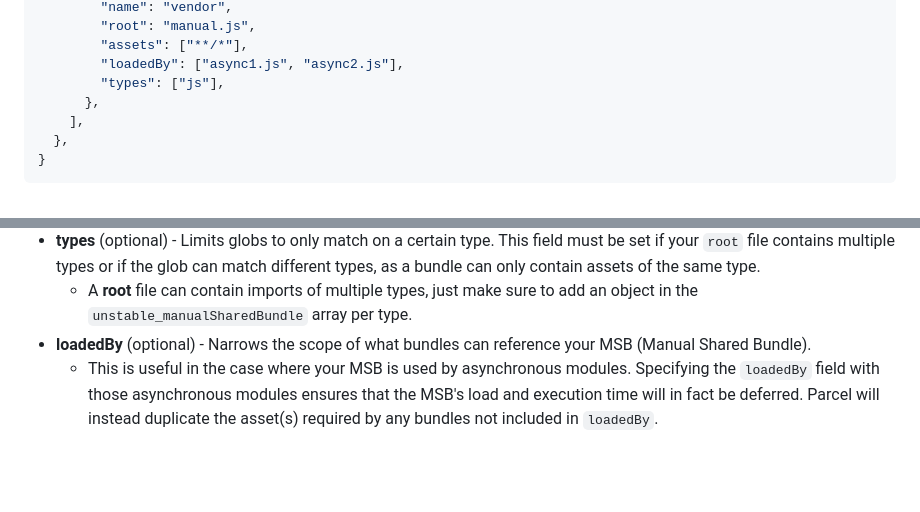
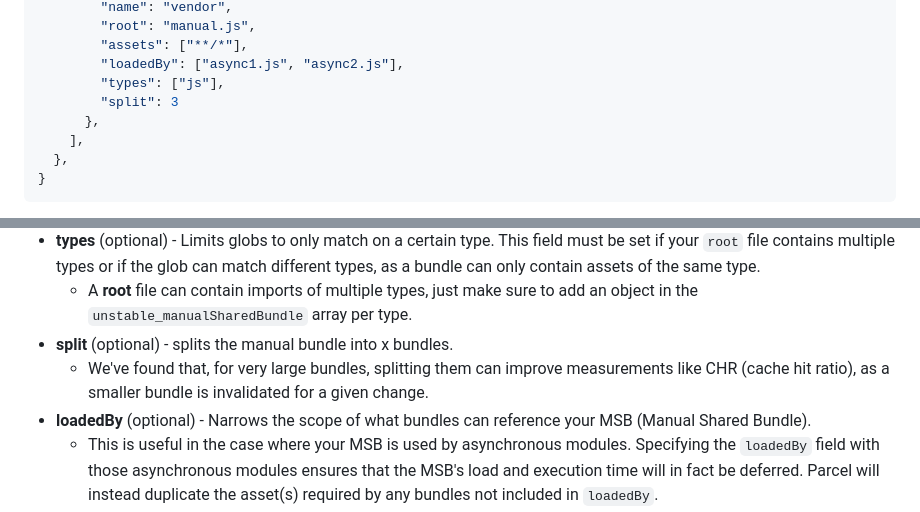
Before and after one commit to parcel-bundler/website, a Markdown page: src/features/code-splitting.md, 2 parts joined by grey strips. GitHub-like rendering; blank space fills up the shorter version.

Commit message:
type and add split parameter

```diff
--- a/src/features/code-splitting.md
+++ b/src/features/code-splitting.md
@@ -259,6 +259,7 @@ As of this writing, MSBs, or Manual Shared Bundles can be specified via `package
         "assets": ["**/*"],
         "loadedBy": ["async1.js", "async2.js"],
         "types": ["js"],
+        "split": 3
       },
     ],
   },
@@ -277,5 +278,7 @@ The optional parameters are as follows:
 - **assets** (required) - glob for Parcel to match on. Files that match the glob will be placed into a singular bundle, and deduplicated across the project unless otherwise specified. If no `root` is specified, Parcel attempts to match the glob **globally**.
 - **types** (optional) - Limits globs to only match on a certain type. This field must be set if your `root` file contains multiple types or if the glob can match different types, as a bundle can only contain assets of the same type.
   - A **root** file can contain imports of multiple types, just make sure to add an object in the `unstable_manualSharedBundle` array per type.
+- **split** (optional) - splits the manual bundle into x bundles.
+  - We've found that, for very large bundles, splitting them can improve measurements like CHR (cache hit ratio), as a smaller bundle is invalidated for a given change.
 - **loadedBy** (optional) - Narrows the scope of what bundles can reference your MSB (Manual Shared Bundle).
   - This is useful in the case where your MSB is used by asynchronous modules. Specifying the `loadedBy` field with those asynchronous modules ensures that the MSB's load and execution time will in fact be deferred. Parcel will instead duplicate the asset(s) required by any bundles not included in `loadedBy`.
```
Also changed, not shown: other parts of src/features/code-splitting.md (+1 -1 lines).
